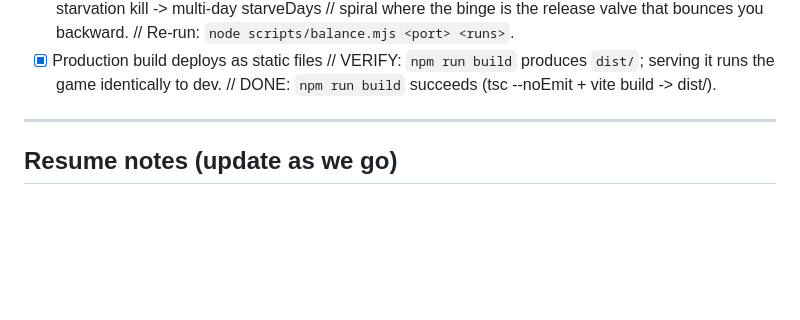
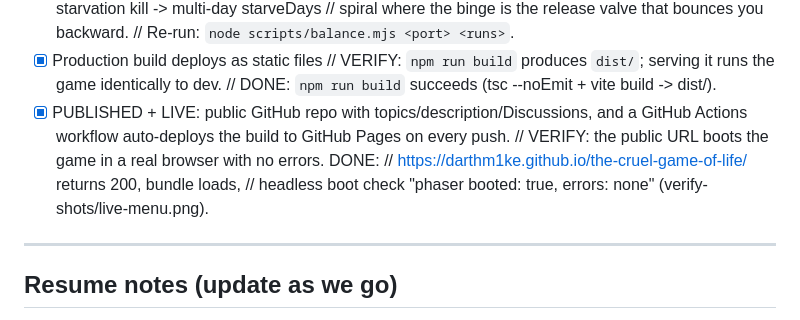
Before and after one commit to darthm1ke/the-cruel-game-of-life, a Markdown page: CHECKPOINTS.md, the part around the change. GitHub-like rendering; blank space fills up the shorter version.

Commit message:
docs: record public release + live GitHub Pages deploy

```diff
--- a/CHECKPOINTS.md
+++ b/CHECKPOINTS.md
@@ -207,6 +207,11 @@ This is the tool we use to satisfy each `// VERIFY:` note below.
 - [x] Production build deploys as static files
   // VERIFY: `npm run build` produces `dist/`; serving it runs the game identically to dev.
   // DONE: `npm run build` succeeds (tsc --noEmit + vite build -> dist/).
+- [x] PUBLISHED + LIVE: public GitHub repo with topics/description/Discussions, and a
+      GitHub Actions workflow auto-deploys the build to GitHub Pages on every push.
+  // VERIFY: the public URL boots the game in a real browser with no errors. DONE:
+  //         https://darthm1ke.github.io/the-cruel-game-of-life/ returns 200, bundle loads,
+  //         headless boot check "phaser booted: true, errors: none" (verify-shots/live-menu.png).
 
 ---
 
```
